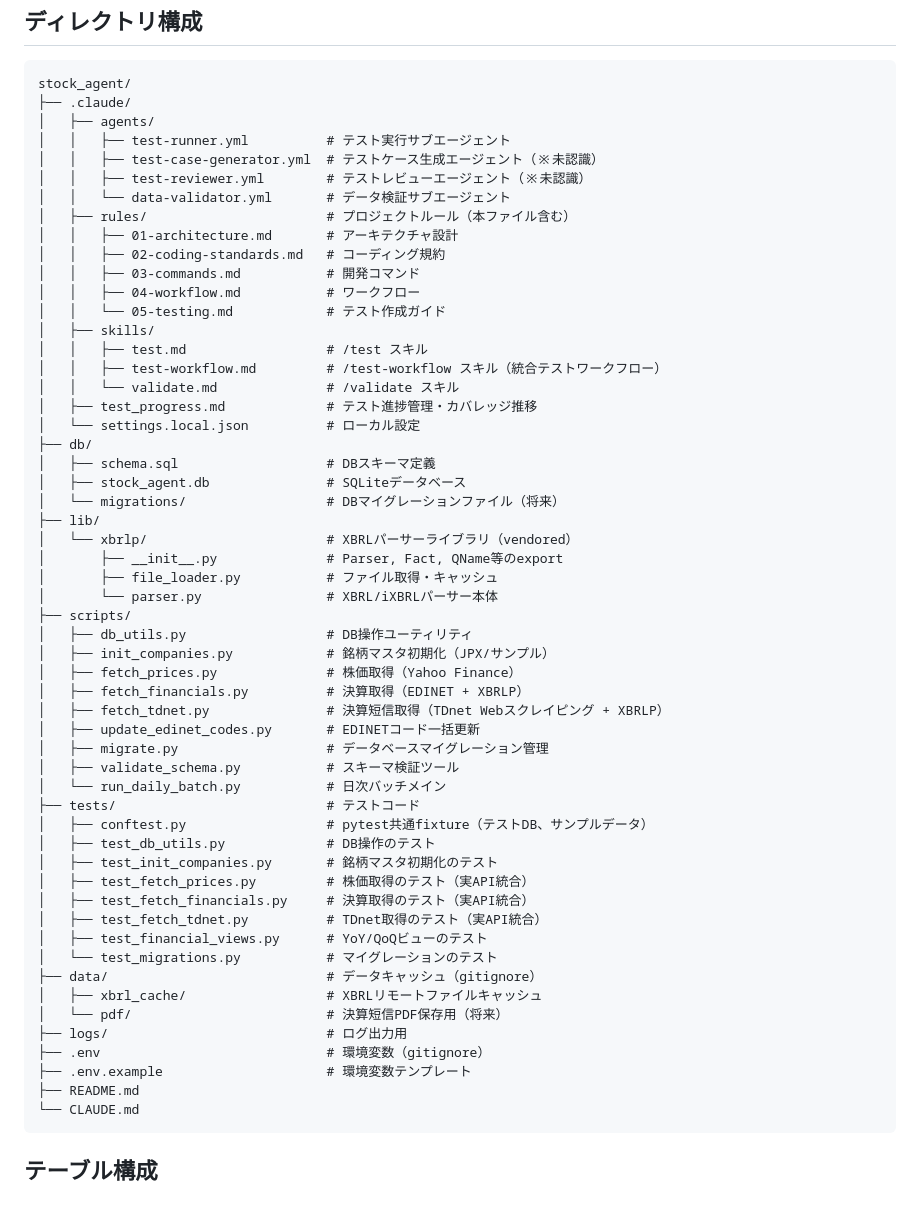
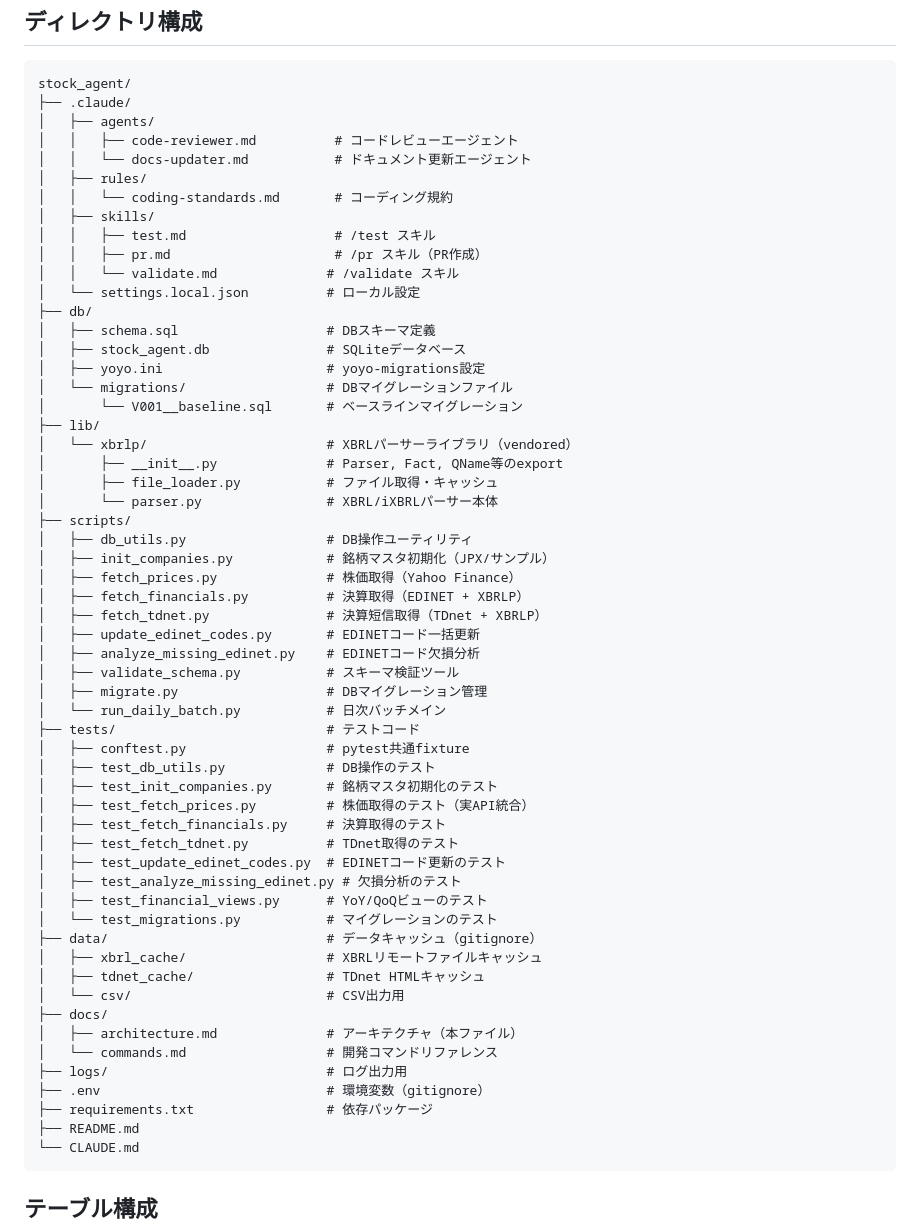
Before and after one commit to pekumirui/stock_agent, a Markdown page: docs/architecture.md, the part around the change. Rendered like a GitHub page; blank space fills up the shorter version.

Commit message:
docs: ドキュメント信頼性向上のためarchitecture.mdのファイル参照を修正
変更内容:
- 存在しないエージェント定義ファイル6件を実在ファイルに修正:
  - test-runner.yml等 → code-reviewer.md、docs-updater.md
- 存在しないルールファイル5件を実在ファイルに修正:
  - 01-05のmd → coding-standards.md
- 全スクリプトファイル・テストファイルの最新状態を反映
- ディレクトリ構成を現状に合わせて更新

ドキュメントの正確性を保ち、開発者が誤った参照先で混乱しないための修正。

Co-Authored-By: Claude Opus 4.6 <noreply@anthropic.com>

````diff
--- a/docs/architecture.md
+++ b/docs/architecture.md
@@ -6,26 +6,21 @@
 stock_agent/
 ├── .claude/
 │   ├── agents/
-│   │   ├── test-runner.yml          # テスト実行サブエージェント
-│   │   ├── test-case-generator.yml  # テストケース生成エージェント（※未認識）
-│   │   ├── test-reviewer.yml        # テストレビューエージェント（※未認識）
-│   │   └── data-validator.yml       # データ検証サブエージェント
-│   ├── rules/                       # プロジェクトルール（本ファイル含む）
-│   │   ├── 01-architecture.md       # アーキテクチャ設計
-│   │   ├── 02-coding-standards.md   # コーディング規約
-│   │   ├── 03-commands.md           # 開発コマンド
-│   │   ├── 04-workflow.md           # ワークフロー
-│   │   └── 05-testing.md            # テスト作成ガイド
+│   │   ├── code-reviewer.md          # コードレビューエージェント
+│   │   └── docs-updater.md           # ドキュメント更新エージェント
+│   ├── rules/
+│   │   └── coding-standards.md       # コーディング規約
 │   ├── skills/
-│   │   ├── test.md                  # /test スキル
-│   │   ├── test-workflow.md         # /test-workflow スキル（統合テストワークフロー）
+│   │   ├── test.md                   # /test スキル
+│   │   ├── pr.md                     # /pr スキル（PR作成）
 │   │   └── validate.md              # /validate スキル
-│   ├── test_progress.md             # テスト進捗管理・カバレッジ推移
 │   └── settings.local.json          # ローカル設定
 ├── db/
 │   ├── schema.sql                   # DBスキーマ定義
 │   ├── stock_agent.db               # SQLiteデータベース
-│   └── migrations/                  # DBマイグレーションファイル（将来）
+│   ├── yoyo.ini                     # yoyo-migrations設定
+│   └── migrations/                  # DBマイグレーションファイル
+│       └── V001__baseline.sql       # ベースラインマイグレーション
 ├── lib/
 │   └── xbrlp/                       # XBRLパーサーライブラリ（vendored）
 │       ├── __init__.py              # Parser, Fact, QName等のexport
@@ -36,26 +31,33 @@ stock_agent/
 │   ├── init_companies.py            # 銘柄マスタ初期化（JPX/サンプル）
 │   ├── fetch_prices.py              # 株価取得（Yahoo Finance）
 │   ├── fetch_financials.py          # 決算取得（EDINET + XBRLP）
-│   ├── fetch_tdnet.py               # 決算短信取得（TDnet Webスクレイピング + XBRLP）
+│   ├── fetch_tdnet.py               # 決算短信取得（TDnet + XBRLP）
 │   ├── update_edinet_codes.py       # EDINETコード一括更新
-│   ├── migrate.py                   # データベースマイグレーション管理
+│   ├── analyze_missing_edinet.py    # EDINETコード欠損分析
 │   ├── validate_schema.py           # スキーマ検証ツール
+│   ├── migrate.py                   # DBマイグレーション管理
 │   └── run_daily_batch.py           # 日次バッチメイン
 ├── tests/                           # テストコード
-│   ├── conftest.py                  # pytest共通fixture（テストDB、サンプルデータ）
+│   ├── conftest.py                  # pytest共通fixture
 │   ├── test_db_utils.py             # DB操作のテスト
 │   ├── test_init_companies.py       # 銘柄マスタ初期化のテスト
 │   ├── test_fetch_prices.py         # 株価取得のテスト（実API統合）
-│   ├── test_fetch_financials.py     # 決算取得のテスト（実API統合）
-│   ├── test_fetch_tdnet.py          # TDnet取得のテスト（実API統合）
+│   ├── test_fetch_financials.py     # 決算取得のテスト
+│   ├── test_fetch_tdnet.py          # TDnet取得のテスト
+│   ├── test_update_edinet_codes.py  # EDINETコード更新のテスト
+│   ├── test_analyze_missing_edinet.py # 欠損分析のテスト
 │   ├── test_financial_views.py      # YoY/QoQビューのテスト
 │   └── test_migrations.py           # マイグレーションのテスト
 ├── data/                            # データキャッシュ（gitignore）
 │   ├── xbrl_cache/                  # XBRLリモートファイルキャッシュ
-│   └── pdf/                         # 決算短信PDF保存用（将来）
+│   ├── tdnet_cache/                 # TDnet HTMLキャッシュ
+│   └── csv/                         # CSV出力用
+├── docs/
+│   ├── architecture.md              # アーキテクチャ（本ファイル）
+│   └── commands.md                  # 開発コマンドリファレンス
 ├── logs/                            # ログ出力用
 ├── .env                             # 環境変数（gitignore）
-├── .env.example                     # 環境変数テンプレート
+├── requirements.txt                 # 依存パッケージ
 ├── README.md
 └── CLAUDE.md
 ```
````
